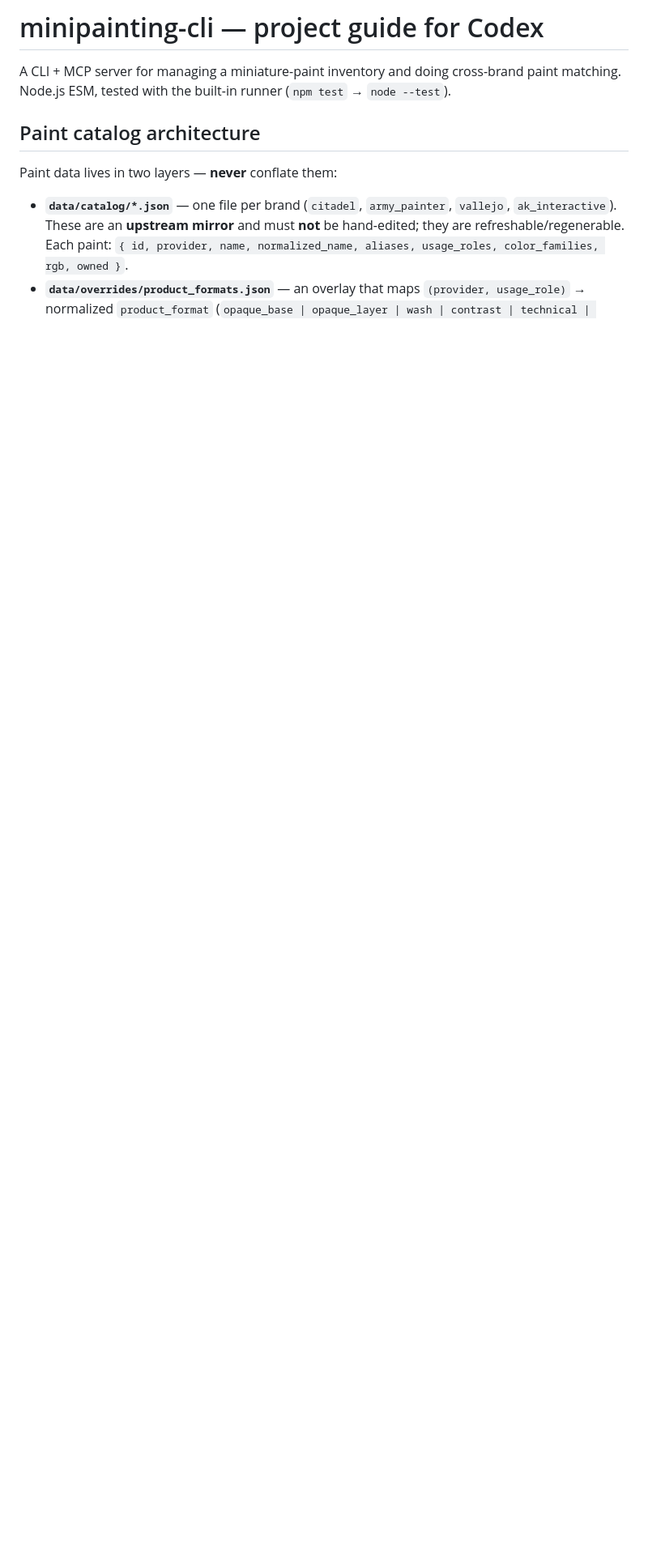
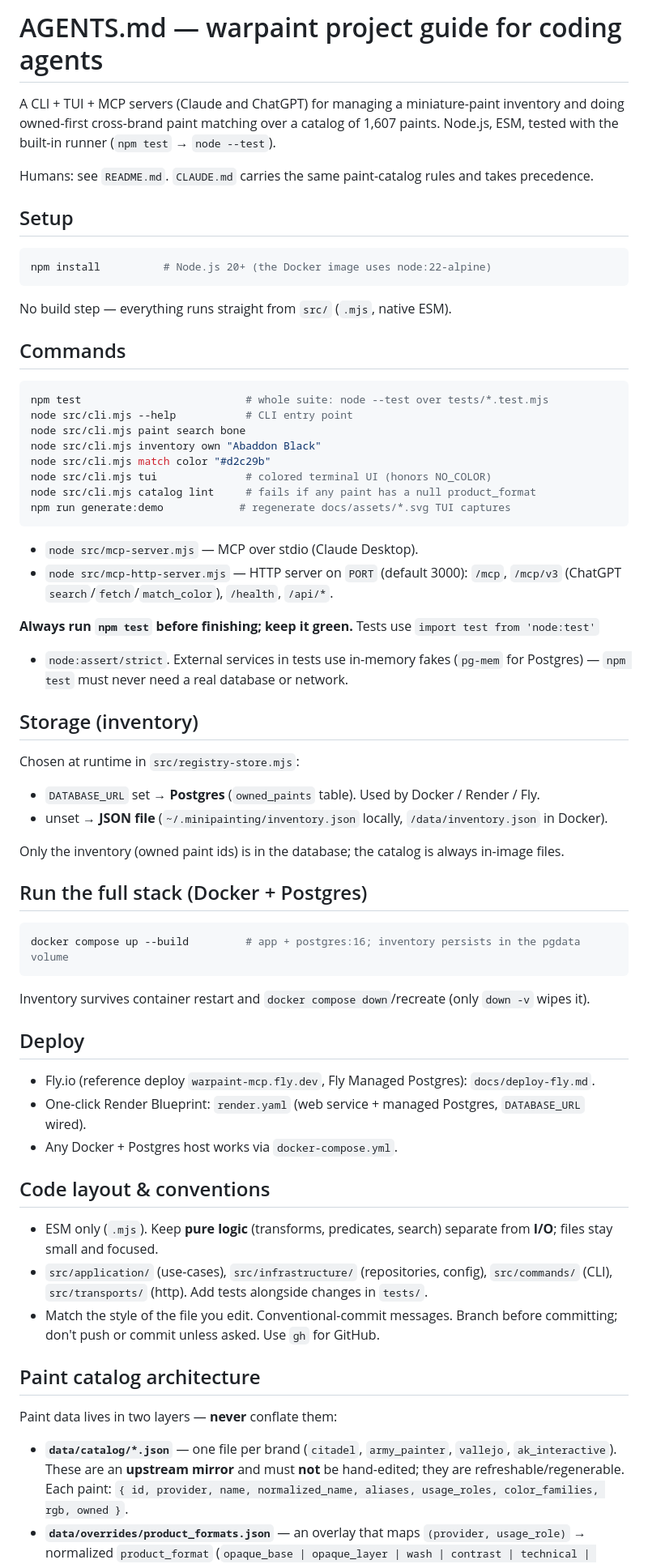
Before and after one commit to ArturSkowronski/minipainter, a Markdown page: AGENTS.md, the part around one of its changes. Shown at 81% size. GitHub-like rendering; blank space fills up the shorter version.

````diff
--- a/AGENTS.md
+++ b/AGENTS.md
@@ -1,7 +1,71 @@
-# minipainting-cli — project guide for Codex
+# AGENTS.md — warpaint project guide for coding agents
 
-A CLI + MCP server for managing a miniature-paint inventory and doing cross-brand
-paint matching. Node.js ESM, tested with the built-in runner (`npm test` → `node --test`).
+A CLI + TUI + MCP servers (Claude and ChatGPT) for managing a miniature-paint inventory and
+doing owned-first cross-brand paint matching over a catalog of 1,607 paints. Node.js, ESM,
+tested with the built-in runner (`npm test` → `node --test`).
+
+Humans: see `README.md`. `CLAUDE.md` carries the same paint-catalog rules and takes precedence.
+
+## Setup
+
+```sh
+npm install          # Node.js 20+ (the Docker image uses node:22-alpine)
+```
+
+No build step — everything runs straight from `src/` (`.mjs`, native ESM).
+
+## Commands
+
+```sh
+npm test                          # whole suite: node --test over tests/*.test.mjs
+node src/cli.mjs --help           # CLI entry point
+node src/cli.mjs paint search bone
+node src/cli.mjs inventory own "Abaddon Black"
+node src/cli.mjs match color "#d2c29b"
+node src/cli.mjs tui              # colored terminal UI (honors NO_COLOR)
+node src/cli.mjs catalog lint     # fails if any paint has a null product_format
+npm run generate:demo            # regenerate docs/assets/*.svg TUI captures
+```
+
+- `node src/mcp-server.mjs` — MCP over stdio (Claude Desktop).
+- `node src/mcp-http-server.mjs` — HTTP server on `PORT` (default 3000): `/mcp`, `/mcp/v3`
+  (ChatGPT `search`/`fetch`/`match_color`), `/health`, `/api/*`.
+
+**Always run `npm test` before finishing; keep it green.** Tests use `import test from 'node:test'`
++ `node:assert/strict`. External services in tests use in-memory fakes (`pg-mem` for Postgres) —
+`npm test` must never need a real database or network.
+
+## Storage (inventory)
+
+Chosen at runtime in `src/registry-store.mjs`:
+
+- `DATABASE_URL` set → **Postgres** (`owned_paints` table). Used by Docker / Render / Fly.
+- unset → **JSON file** (`~/.minipainting/inventory.json` locally, `/data/inventory.json` in Docker).
+
+Only the inventory (owned paint ids) is in the database; the catalog is always in-image files.
+
+## Run the full stack (Docker + Postgres)
+
+```sh
+docker compose up --build         # app + postgres:16; inventory persists in the pgdata volume
+```
+
+Inventory survives container restart and `docker compose down`/recreate (only `down -v` wipes it).
+
+## Deploy
+
+- Fly.io (reference deploy `warpaint-mcp.fly.dev`, Fly Managed Postgres): `docs/deploy-fly.md`.
+- One-click Render Blueprint: `render.yaml` (web service + managed Postgres, `DATABASE_URL` wired).
+- Any Docker + Postgres host works via `docker-compose.yml`.
+
+## Code layout & conventions
+
+- ESM only (`.mjs`). Keep **pure logic** (transforms, predicates, search) separate from **I/O**;
+  files stay small and focused.
+- `src/application/` (use-cases), `src/infrastructure/` (repositories, config), `src/commands/`
+  (CLI), `src/transports/` (http). Add tests alongside changes in `tests/`.
+- Match the style of the file you edit. Conventional-commit messages. Branch before committing;
+  don't push or commit unless asked. Use `gh` for GitHub.
 
 ## Paint catalog architecture
 
````
Also changed, not shown: other parts of AGENTS.md (+0 -5 lines), README.md (+3 -0 lines), docs/deploy-fly.md (+34 -11 lines).
